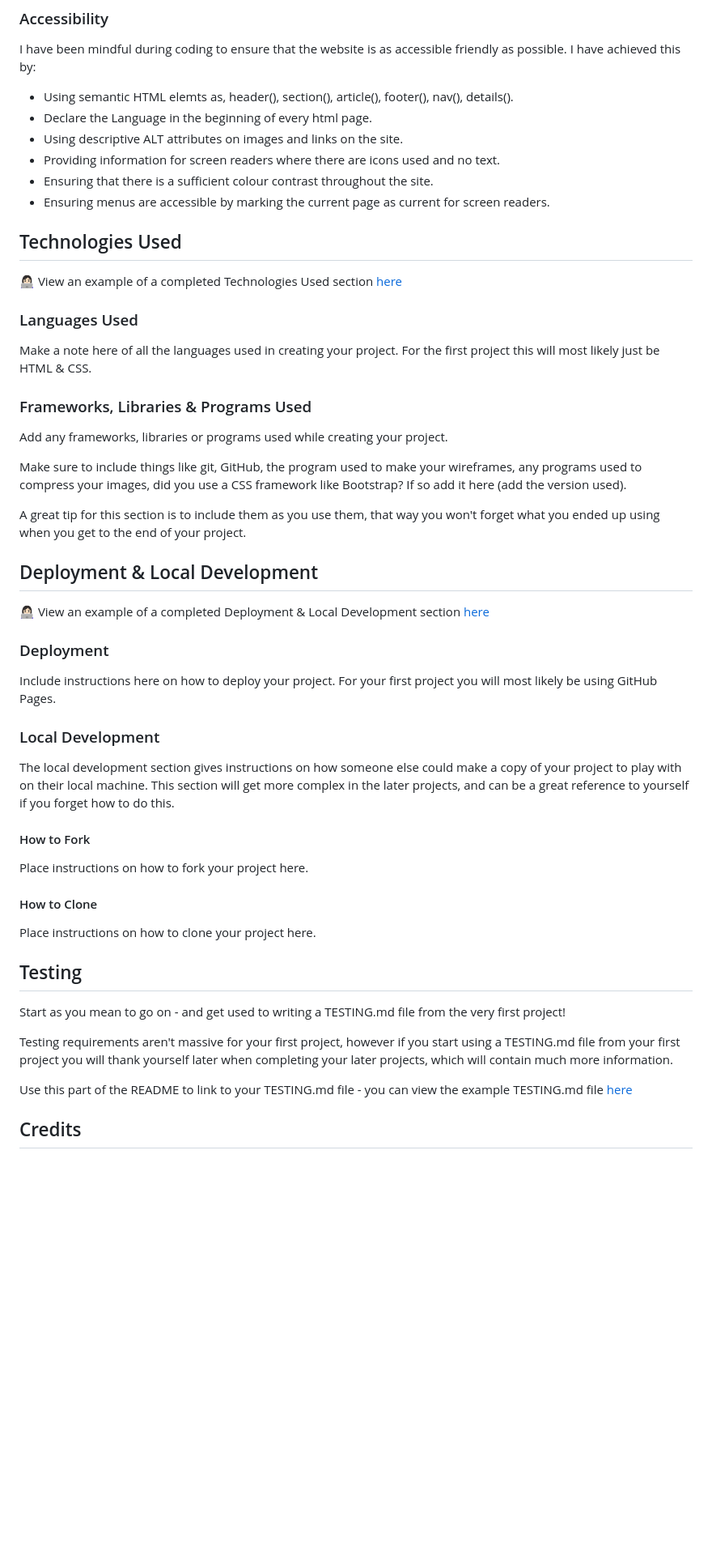
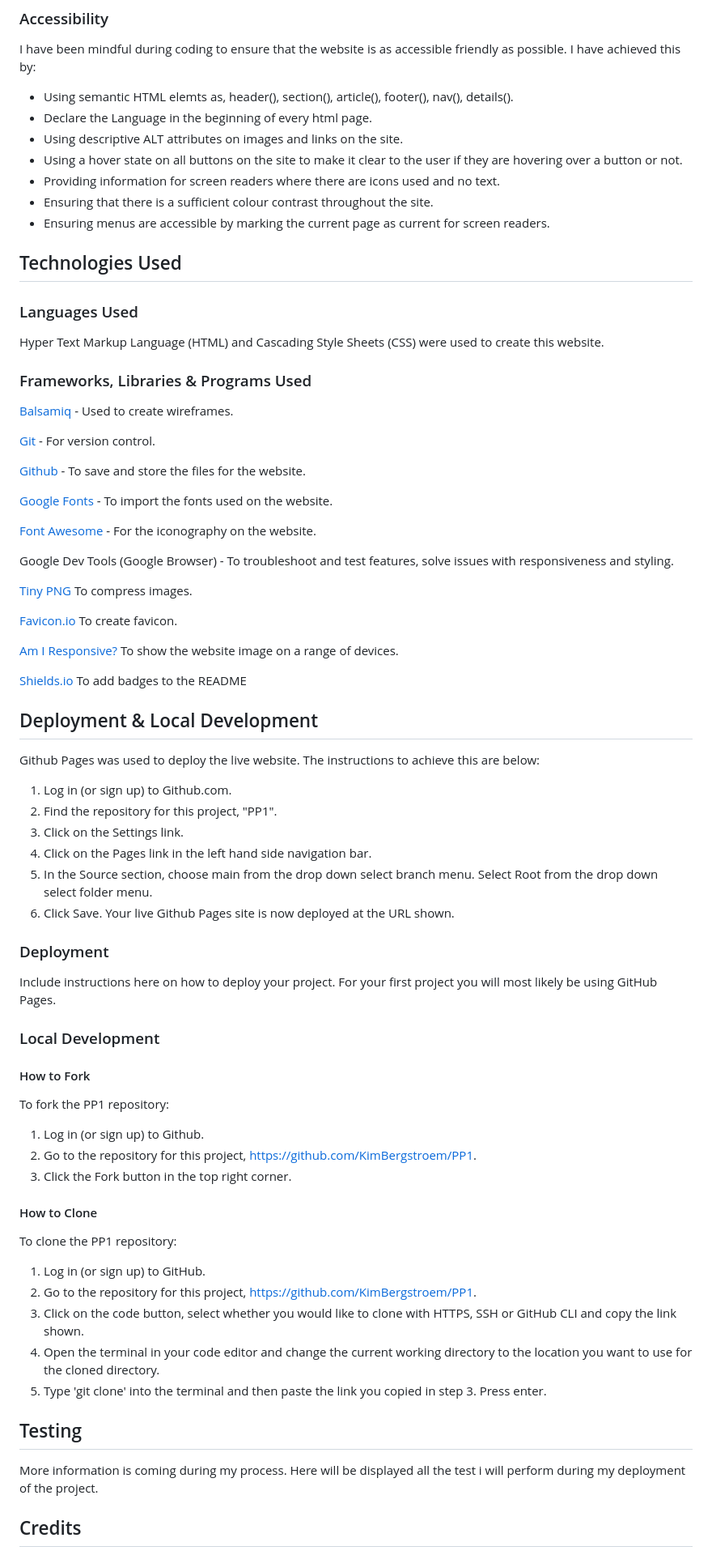
Before and after one commit to KimBergstroem/max_fps-Gaming-Cafe-Website, a Markdown page: README.md, the part around one of its changes. Shown at 81% size. Drawn GitHub-style; blank space fills up the shorter version.

```diff
--- a/README.md
+++ b/README.md
@@ -124,29 +174,50 @@ I have been mindful during coding to ensure that the website is as accessible fr
 * Using semantic HTML elemts as, header(), section(), article(), footer(), nav(), details().
 * Declare the Language in the beginning of every html page.
 * Using descriptive ALT attributes on images and links on the site.
+* Using a hover state on all buttons on the site to make it clear to the user if they are hovering over a button or not.
 * Providing information for screen readers where there are icons used and no text.
 * Ensuring that there is a sufficient colour contrast throughout the site.
 * Ensuring menus are accessible by marking the current page as current for screen readers.
 
 ## Technologies Used
 
-👩🏻‍💻 View an example of a completed Technologies Used section [here](https://github.com/kera-cudmore/Bully-Book-Club#Technologies-Used)
 
 ### Languages Used
 
-Make a note here of all the languages used in creating your project. For the first project this will most likely just be HTML & CSS.
+Hyper Text Markup Language (HTML) and Cascading Style Sheets (CSS) were used to create this website.
 
 ### Frameworks, Libraries & Programs Used
 
-Add any frameworks, libraries or programs used while creating your project.
+[Balsamiq](https://balsamiq.cloud/) - Used to create wireframes.
 
-Make sure to include things like git, GitHub, the program used to make your wireframes, any programs used to compress your images, did you use a CSS framework like Bootstrap? If so add it here (add the version used).
+[Git](https://git-scm.com/) - For version control.
 
-A great tip for this section is to include them as you use them, that way you won't forget what you ended up using when you get to the end of your project.
+[Github](https://www.github.com/) - To save and store the files for the website.
+
+[Google Fonts](https://fonts.google.com/) - To import the fonts used on the website.
+
+[Font Awesome](https://fontawesome.com/) - For the iconography on the website.
+
+Google Dev Tools (Google Browser) - To troubleshoot and test features, solve issues with responsiveness and styling.
+
+[Tiny PNG](https://tinypng.com/) To compress images.
+
+[Favicon.io](https://favicon.io/) To create favicon.
+
+[Am I Responsive?](http://ami.responsivedesign.is/) To show the website image on a range of devices.
+
+[Shields.io](https://shields.io/) To add badges to the README
 
 ## Deployment & Local Development
 
-👩🏻‍💻 View an example of a completed Deployment & Local Development section [here](https://github.com/kera-cudmore/TheQuizArms#Deployment)
+Github Pages was used to deploy the live website. The instructions to achieve this are below:
+
+1. Log in (or sign up) to Github.com.
+2. Find the repository for this project, "PP1".
+3. Click on the Settings link.
+4. Click on the Pages link in the left hand side navigation bar.
+5. In the Source section, choose main from the drop down select branch menu. Select Root from the drop down select folder menu.
+6. Click Save. Your live Github Pages site is now deployed at the URL shown.
 
 ### Deployment
 
@@ -154,22 +225,26 @@ Include instructions here on how to deploy your project. For your first project
 
 ### Local Development
 
-The local development section gives instructions on how someone else could make a copy of your project to play with on their local machine. This section will get more complex in the later projects, and can be a great reference to yourself if you forget how to do this.
-
 #### How to Fork
 
-Place instructions on how to fork your project here.
+To fork the PP1 repository:
+
+1. Log in (or sign up) to Github.
+2. Go to the repository for this project, https://github.com/KimBergstroem/PP1.
+3. Click the Fork button in the top right corner.
 
 #### How to Clone
 
-Place instructions on how to clone your project here.
+To clone the PP1 repository:
+
+1. Log in (or sign up) to GitHub.
+2. Go to the repository for this project, https://github.com/KimBergstroem/PP1.
+3. Click on the code button, select whether you would like to clone with HTTPS, SSH or GitHub CLI and copy the link shown.
+4. Open the terminal in your code editor and change the current working directory to the location you want to use for the cloned directory.
+5. Type 'git clone' into the terminal and then paste the link you copied in step 3. Press enter.
 
 ## Testing
 
-Start as you mean to go on - and get used to writing a TESTING.md file from the very first project!
-
-Testing requirements aren't massive for your first project, however if you start using a TESTING.md file from your first project you will thank yourself later when completing your later projects, which will contain much more information.
-
-Use this part of the README to link to your TESTING.md file - you can view the example TESTING.md file [here](milestone1-testing.md)
+More information is coming during my process. Here will be displayed all the test i will perform during my deployment of the project.
 
 ## Credits
```
Also changed, not shown: other parts of README.md (+61 -9 lines).
